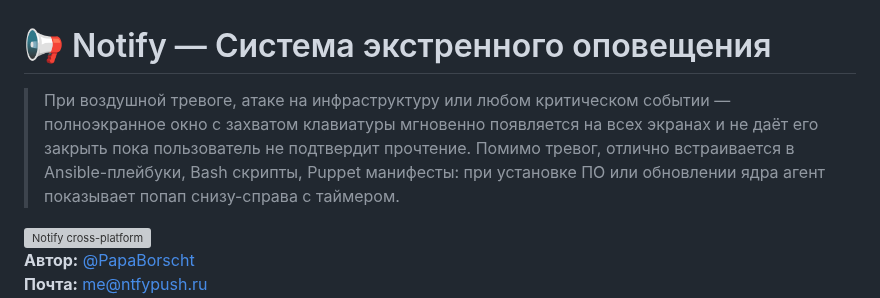
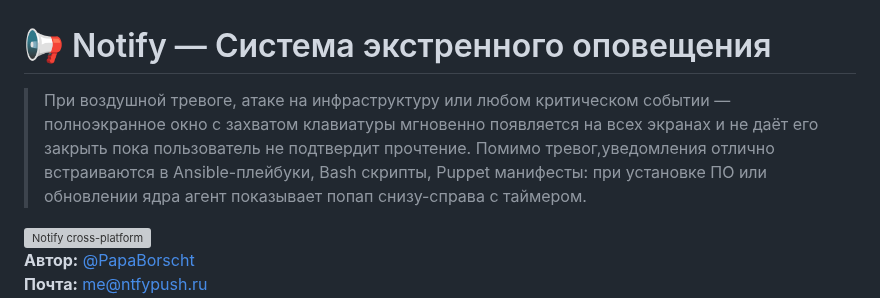
Before and after one commit to PapaBorscht/Notify, a Markdown page: README.md, the part around the change. Drawn GitHub-style; grey boxes are pictures that could not be loaded.

```diff
--- a/README.md
+++ b/README.md
@@ -1,6 +1,6 @@
 # 📢 Notify — Система экстренного оповещения
 
-> При воздушной тревоге, атаке на инфраструктуру или любом критическом событии — полноэкранное окно с захватом клавиатуры мгновенно появляется на всех экранах и не даёт его закрыть пока пользователь не подтвердит прочтение. Помимо тревог, отлично встраивается в Ansible-плейбуки, Bash скрипты, Puppet манифесты: при установке ПО или обновлении ядра агент показывает попап снизу-справа с таймером.
+> При воздушной тревоге, атаке на инфраструктуру или любом критическом событии — полноэкранное окно с захватом клавиатуры мгновенно появляется на всех экранах и не даёт его закрыть пока пользователь не подтвердит прочтение. Помимо тревог,уведомления отлично встраиваются в Ansible-плейбуки, Bash скрипты, Puppet манифесты: при установке ПО или обновлении ядра агент показывает попап снизу-справа с таймером.
 
 <img src="https://allwebs.ru/images/2026/06/05/c8aa7f6de20390f996e8832a536fdfdc.png" alt="Notify cross-platform" border="0">
 
```
